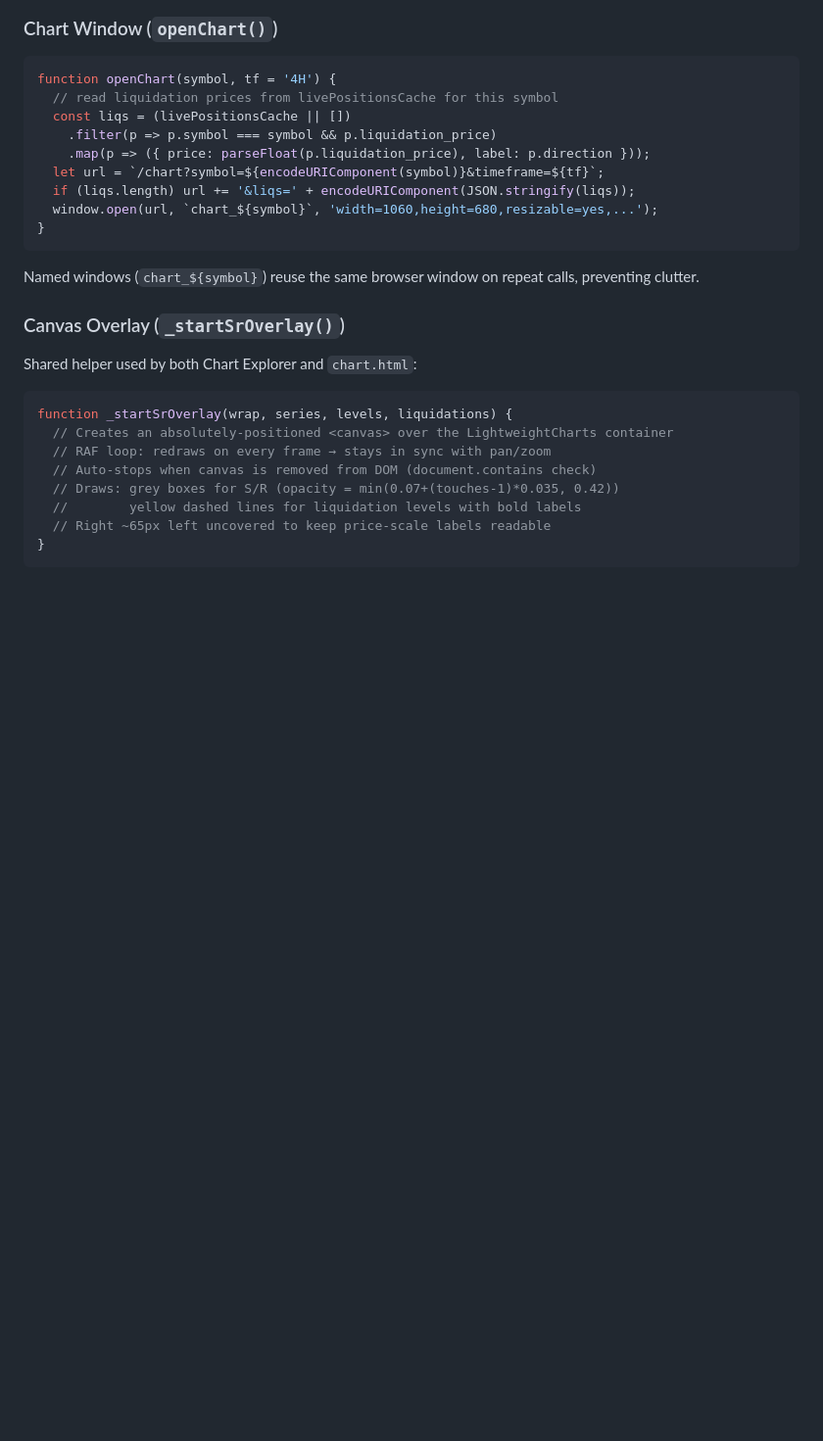
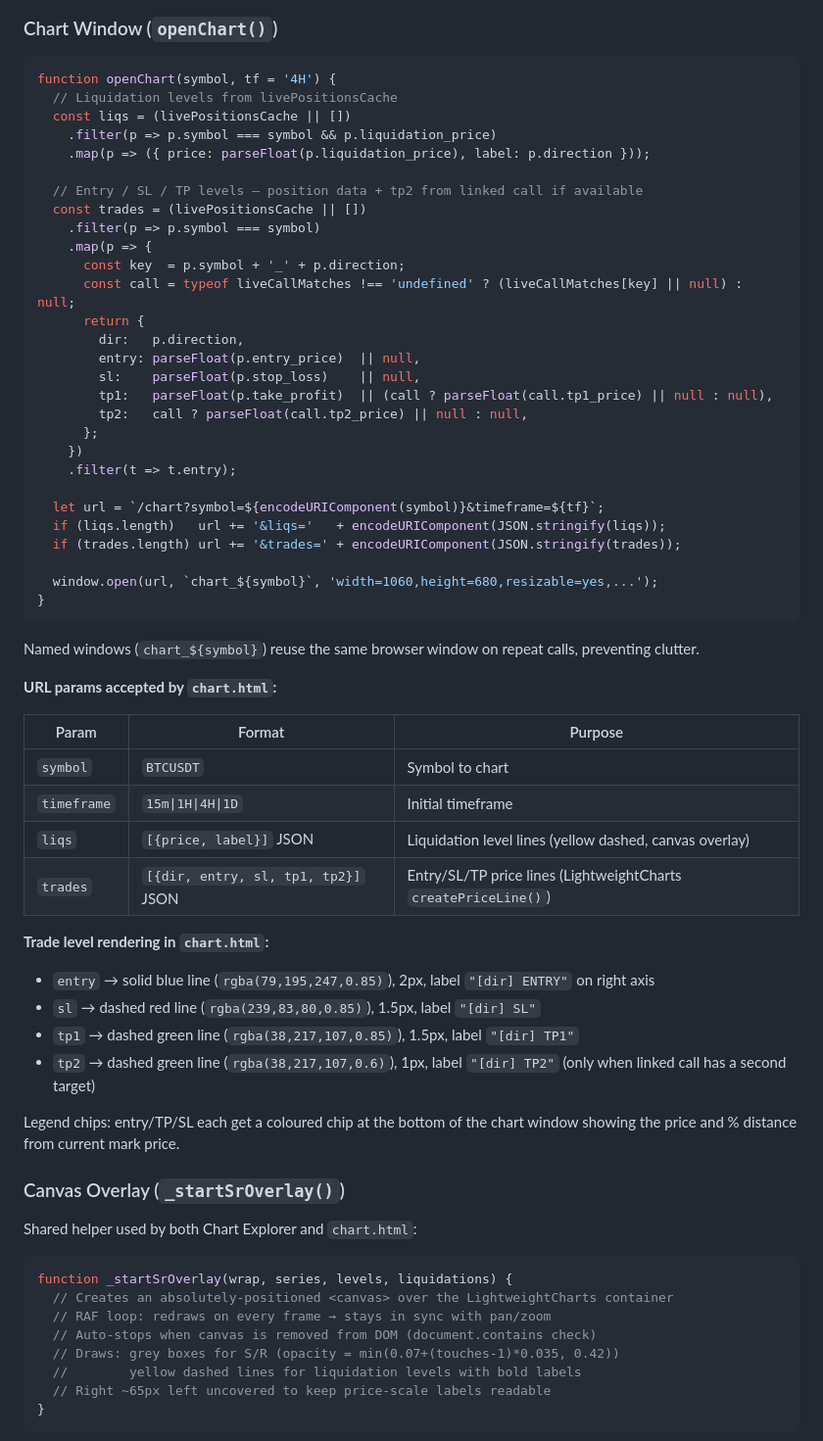
Before and after one commit to differentstuff/Auto-Crypto-Tradingjournal, a Markdown page: docs/GUIDE.md, the part around the change. Shown at 98% size. Drawn GitHub-style; blank space fills up the shorter version.

Commit message:
docs: document live trade chart levels feature (v2.3)
GUIDE.md: update openChart() code block to show full trades param
logic, add URL params table, document all four line styles and colors,
document legend chips.

USER_GUIDE.md: add Chart Button section under Live Trades with a table
of all drawn levels (entry/SL/TP1/TP2/liq) and explanation of legend
chips with % distance from mark.

Co-Authored-By: Claude Sonnet 4.6 <noreply@anthropic.com>

````diff
--- a/docs/GUIDE.md
+++ b/docs/GUIDE.md
@@ -651,17 +651,53 @@ KPI tooltips:
 
 ```javascript
 function openChart(symbol, tf = '4H') {
-  // read liquidation prices from livePositionsCache for this symbol
+  // Liquidation levels from livePositionsCache
   const liqs = (livePositionsCache || [])
     .filter(p => p.symbol === symbol && p.liquidation_price)
     .map(p => ({ price: parseFloat(p.liquidation_price), label: p.direction }));
+
+  // Entry / SL / TP levels — position data + tp2 from linked call if available
+  const trades = (livePositionsCache || [])
+    .filter(p => p.symbol === symbol)
+    .map(p => {
+      const key  = p.symbol + '_' + p.direction;
+      const call = typeof liveCallMatches !== 'undefined' ? (liveCallMatches[key] || null) : null;
+      return {
+        dir:   p.direction,
+        entry: parseFloat(p.entry_price)  || null,
+        sl:    parseFloat(p.stop_loss)    || null,
+        tp1:   parseFloat(p.take_profit)  || (call ? parseFloat(call.tp1_price) || null : null),
+        tp2:   call ? parseFloat(call.tp2_price) || null : null,
+      };
+    })
+    .filter(t => t.entry);
+
   let url = `/chart?symbol=${encodeURIComponent(symbol)}&timeframe=${tf}`;
-  if (liqs.length) url += '&liqs=' + encodeURIComponent(JSON.stringify(liqs));
+  if (liqs.length)   url += '&liqs='   + encodeURIComponent(JSON.stringify(liqs));
+  if (trades.length) url += '&trades=' + encodeURIComponent(JSON.stringify(trades));
+
   window.open(url, `chart_${symbol}`, 'width=1060,height=680,resizable=yes,...');
 }
 ```
 
 Named windows (`chart_${symbol}`) reuse the same browser window on repeat calls, preventing clutter.
+
+**URL params accepted by `chart.html`:**
+
+| Param | Format | Purpose |
+|-------|--------|---------|
+| `symbol` | `BTCUSDT` | Symbol to chart |
+| `timeframe` | `15m\|1H\|4H\|1D` | Initial timeframe |
+| `liqs` | `[{price, label}]` JSON | Liquidation level lines (yellow dashed, canvas overlay) |
+| `trades` | `[{dir, entry, sl, tp1, tp2}]` JSON | Entry/SL/TP price lines (LightweightCharts `createPriceLine()`) |
+
+**Trade level rendering in `chart.html`:**
+- `entry` → solid blue line (`rgba(79,195,247,0.85)`), 2px, label `"[dir] ENTRY"` on right axis
+- `sl` → dashed red line (`rgba(239,83,80,0.85)`), 1.5px, label `"[dir] SL"`
+- `tp1` → dashed green line (`rgba(38,217,107,0.85)`), 1.5px, label `"[dir] TP1"`
+- `tp2` → dashed green line (`rgba(38,217,107,0.6)`), 1px, label `"[dir] TP2"` (only when linked call has a second target)
+
+Legend chips: entry/TP/SL each get a coloured chip at the bottom of the chart window showing the price and % distance from current mark price.
 
 ### Canvas Overlay (`_startSrOverlay()`)
 
````
Also changed, not shown: docs/USER_GUIDE.md (+14 -0 lines).
